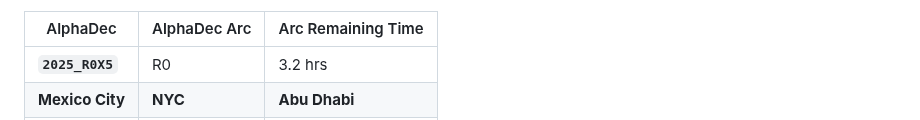
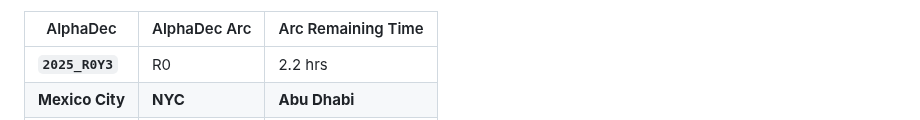
Before and after one commit to firasd/alphadec, a Markdown page: README.md, the part around one of its changes. Drawn GitHub-style.

Commit message:
Update clock in README

```diff
--- a/README.md
+++ b/README.md
@@ -20,5 +20,5 @@ Current time snapshot (automatically updated; may be around 1 hour behind):
 
 | AlphaDec | AlphaDec Arc | Arc Remaining Time |
 |----------|---------------|--------------------|
-| **`2025_R0X5`** | R0 | 3.2 hrs|
+| **`2025_R0Y3`** | R0 | 2.2 hrs|
 |  **Mexico City** |  **NYC** |  **Abu Dhabi** |
```
Also changed, not shown: other parts of README.md (+3 -3 lines).
